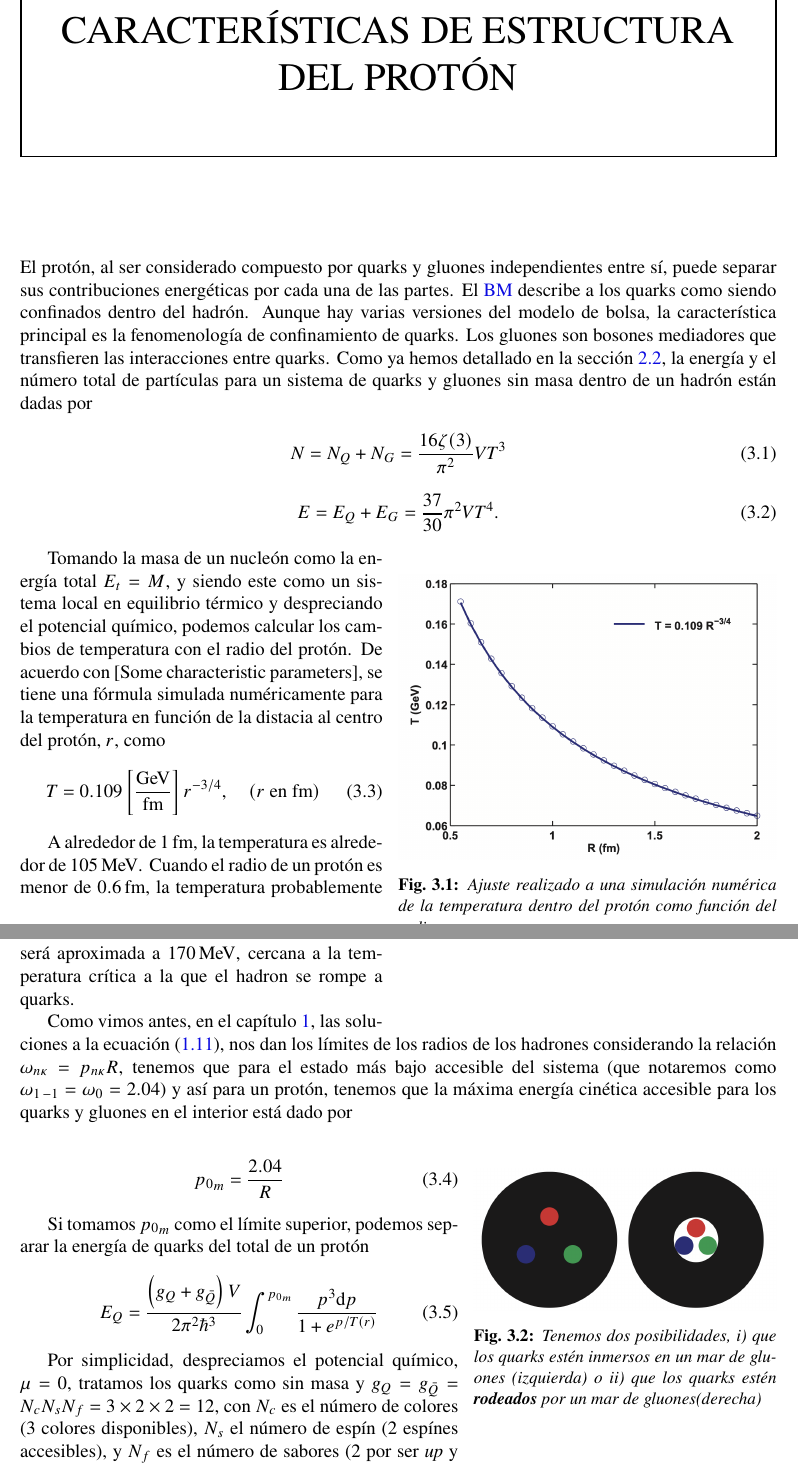
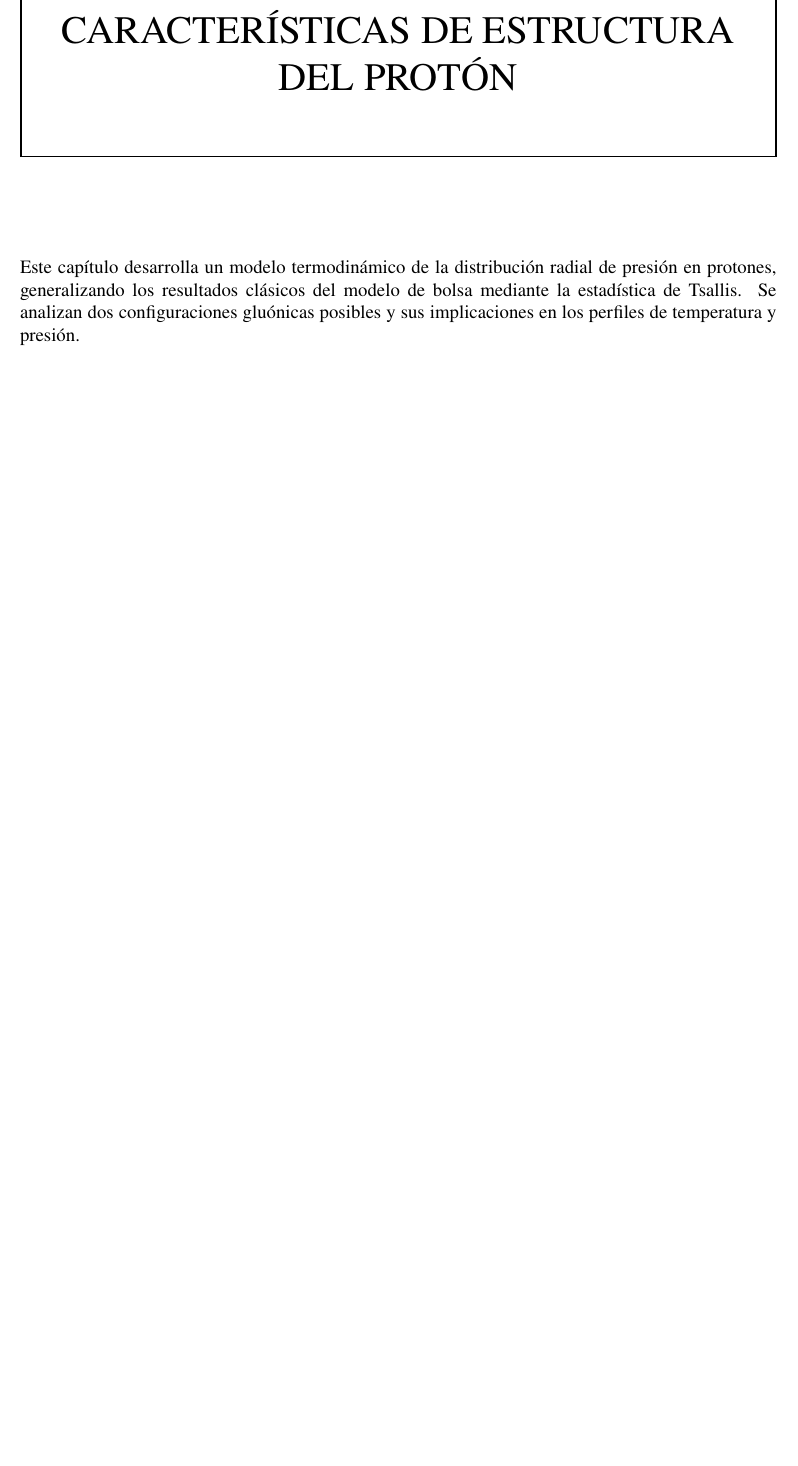
Before and after one commit to alexmatiasas/Thesis, a LaTeX thesis (main.tex, which reads Chapters/04-ProtonStructureCh.tex): two parts of pages 29 and 30 of 55 before the commit and part of page 29 of 53 after it, the two joined at a grey line, cut so that both start at the same text, the shorter picture padded with empty space. The pictures show the PDF file main.pdf that the author committed with the source.

Commit message:
Rewritinhg the chapter 3 about proton structure

```diff
--- a/Chapters/04-ProtonStructureCh.tex
+++ b/Chapters/04-ProtonStructureCh.tex
@@ -1,15 +1,14 @@
 \chapter{Características de estructura del protón}\label{ch-ProtonStructureCh}
 
 \fancyhf{} % clear all header fields
-\fancyhead[LE]{\nouppercase{\textbf{\leftmark}\hfill\textit{\rightmark}}}
-\fancyhead[RO]{\nouppercase{\textit{\rightmark}\hfill\textbf{\leftmark}}}
+\fancyhead[LE]{\nouppercase{\textbf{Capítulo 3. Características de estructura \\del protón}\hfill\textit{\rightmark}}}
+\fancyhead[RO]{\nouppercase{\textit{\rightmark}\hfill\textbf{Capítulo 3. Características de estructura \\del protón}}}
 \fancyfoot[LE]{\nouppercase{\thepage\hfill \emph{Pressure Distribution Inside Nucleons in a
 Tsallis-MIT Bag Model}}}
 \fancyfoot[RO]{\nouppercase{\emph{Pressure Distribution Inside Nucleons in a
 Tsallis-MIT Bag Model} \hfill \thepage}}
 
-El protón, al ser considerado compuesto por quarks y gluones independientes entre sí, puede separar sus contribuciones energéticas por cada una de las partes. El \acrshort{bm} describe a los quarks como siendo confinados dentro del hadrón. Aunque hay varias versiones del modelo de bolsa, la característica principal es la fenomenología de confinamiento de quarks. Los gluones son bosones mediadores que transfieren las interacciones entre quarks. Como ya hemos detallado en la sección \ref{sec-PresTsa}, la energía y el número total de partículas para un sistema de quarks y gluones sin masa dentro de un hadrón están dadas por
+\begin{abstractbox}
+    Este capítulo desarrolla un modelo termodinámico de la distribución radial de presión en protones, generalizando los resultados clásicos del modelo de bolsa mediante la estadística de Tsallis. Se analizan dos configuraciones gluónicas posibles y sus implicaciones en los perfiles de temperatura y presión.
+\end{abstractbox}
 
-\begin{equation}
-N ={N}_{Q} + {N}_{G}  = \frac{16 \zeta(3)}{{\pi}^{2}}V{T}^{3}
-\end{equation}
@@ -22,41 +29,10 @@ E = {E}_{Q} + {E}_{G} = \frac{37}{30} {\pi}^{2} V{T}^{4}.
 
-\begin{wrapfigure}{r}{0.5\textwidth}
-\centering
-\includegraphics[width=0.5\textwidth]{./Images/T(R).png}
-\caption[Temperatura como función del radio del protón]{\emph{Ajuste realizado a una simulación numérica de la temperatura dentro del protón como función del radio}}
-\label{fig: T(r)}
-\end{wrapfigure}
+% \begin{equation}
+% N ={N}_{Q} + {N}_{G}  = \frac{16 \zeta(3)}{{\pi}^{2}}V{T}^{3}
+% \end{equation}
 
-Tomando la masa de un nucleón como la energía total ${E}_{t} = M$, y siendo este como un sistema local en equilibrio térmico y despreciando el potencial químico, podemos calcular los cambios de temperatura con el radio del protón. De acuerdo con [Some characteristic parameters], se tiene una fórmula simulada numéricamente para la temperatura en función de la distacia al centro del protón, $r$, como
-
-\begin{equation}\label{eq-T(r)}
-T = 0.109\left[ \frac{\unit{GeV}}{\unit{\femto\meter}}\right] {r}^{-3/4}, \quad (r  \text{ en \unit{\femto\meter}})
-\end{equation}
-
-A alrededor de $1 \, \mathrm{\unit{\femto\meter}}$, la temperatura es alrededor de $105 \, \mathrm{MeV}$. Cuando el radio de un protón es menor de $0.6 \, \mathrm{\unit{\femto\meter}}$, la temperatura probablemente será aproximada a $170 \, \mathrm{MeV}$, cercana a la temperatura crítica a la que el hadron se rompe a quarks.
-
-\begin{wrapfigure}{r}{0.4\textwidth}
-\centering
-\includegraphics[width=0.4\textwidth]{./Images/Bag model-two scenaries.png}
-\caption[Posibles estructuras del modelo de bolsa]{
- \emph{Tenemos dos posibilidades, i) que los quarks estén inmersos en un mar de gluones (izquierda) o ii) que los quarks estén \textbf{rodeados} \allowbreak por un mar de gluones(derecha)}}
-\label{fig: 2Bag-models}
-\end{wrapfigure}
-
-%\section*{Presión de bolsa como función de la distancia al centro del protón}
-
-Como vimos antes, en el capítulo \ref{ch-BagModel}, las soluciones a la ecuación \eqref{eq-condeigenval}, nos dan los límites de los radios de los hadrones considerando la relación ${\omega}_{n\kappa} = {p}_{n\kappa}{R}$, tenemos que para el estado más bajo accesible del sistema (que notaremos como ${\omega}_{1 \, -1} = {\omega}_{0} = 2.04$) y así para un protón, tenemos que la máxima energía cinética accesible para los quarks y gluones en el interior está dado por
-
-\begin{equation}\label{eq-maxp}
-{{p}_{0}}_{m} = \frac{2.04}{R}
-\end{equation}
-
-Si tomamos ${{p}_{0}}_{m}$ como el límite superior, podemos separar la energía de quarks del total de un protón
-
-\begin{equation}
-{E}_{Q} = \frac{\left({g}_{Q} + {g}_{\bar{Q}} \right) V}{2{\pi}^{2}{\hbar}^{3}} \int_{0}^{{{p}_{0}}_{m}} \frac{{p}^{3} \mathrm{d}p}{1 + {e}^{p/T(r)}}
-\end{equation}
-
-Por simplicidad, despreciamos el potencial químico, $\mu=0$, tratamos los quarks como sin masa y ${g}_{Q} = {g}_{\bar{Q}} = {N}_{c}{N}_{s}{N}_{f} = 3 \times 2 \times 2 = 12$, con ${N}_{c}$ es el número de colores (3 colores disponibles), ${N}_{s}$ el número de espín (2 espínes accesibles), y ${N}_{f}$ es el número de sabores (2 por ser \emph{up} y \emph{down}).
+% \begin{equation}
+% E = {E}_{Q} + {E}_{G} = \frac{37}{30} {\pi}^{2} V{T}^{4}.
+% \end{equation}
 
 
@@ -64,5 +40,8 @@ La energía de contribución de gluones proporciona el efecto de presión dirigi
 
-\begin{equation}
-B = \frac{{E}_{t} - {E}_{Q}}{V}
-\end{equation}
+% \begin{wrapfigure}{r}{0.5\textwidth}
+% \centering
+% \includegraphics[width=0.5\textwidth]{./Images/T(R).png}
+% \caption[Temperatura como función del radio del protón]{\emph{Ajuste realizado a una simulación numérica de la temperatura dentro del protón como función del radio}}
+% \label{fig: T(r)}
+% \end{wrapfigure}
 
@@ -70,8 +49,7 @@ Existen dos posibles escenarios como se muestra en la figura \ref{fig: 2Bag-mode
 
-\begin{wrapfigure}{l}{0.58\textwidth}
-\centering\includegraphics[width=0.58\textwidth]{./Images/B(R).png}
+% \begin{equation}\label{eq-T(r)}
+% T = 0.109\left[ \frac{\unit{GeV}}{\unit{\femto\meter}}\right] {r}^{-3/4}, \quad (r  \text{ en \unit{\femto\meter}})
+% \end{equation}
 
-\caption[Presión de bolsa como función del radio del protón]{\emph{Ajuste realizado a una simulación numérica de la presión de bolsa dentro del protón como función del radio. Tenemos dos posibles escenarios: El primero (representado por las cruces) considera a los quarks rodeados por un mar de gluones, mientras que el segundo (círculos) considera a los quarks en un mar de gluones. []}}
-\label{fig: B(r)}
-\end{wrapfigure}
+% A alrededor de $1 \, \mathrm{\unit{\femto\meter}}$, la temperatura es alrededor de $105 \, \mathrm{MeV}$. Cuando el radio de un protón es menor de $0.6 \, \mathrm{\unit{\femto\meter}}$, la temperatura probablemente será aproximada a $170 \, \mathrm{MeV}$, cercana a la temperatura crítica a la que el hadron se rompe a quarks.
 
@@ -79,5 +63,3 @@ A partir del hecho de que la presión de bolsa depende del volumen de la misma,
 
-\begin{equation}\label{eq-B(r)-seagluons}
-{B}^{1/4} = 0.17 \left[\frac{\unit{GeV}}{\unit{\femto\meter}}\right] {r}^{-0.65}
-\end{equation}
+% %\section*{Presión de bolsa como función de la distancia al centro del protón}
 
@@ -85,5 +67,5 @@ o un ajuste exponencial para el \allowbreak segundo caso, gluones rodeando quark
 
-\begin{equation}\label{eq-B(r)-gluonssorrounding}
-{B}^{1/4} = 0.201  {e}^{-0.293\left[\frac{1}{\unit{\femto\meter}}\right]r} \left[{\unit{GeV}}\right]
-\end{equation}
+% \begin{equation}\label{eq-maxp}
+% {{p}_{0}}_{m} = \frac{2.04}{R}
+% \end{equation}
 
```
Also changed, not shown: main.pdf, Chapters/04-ProtonStructureCh.tex (68 more changed lines).
